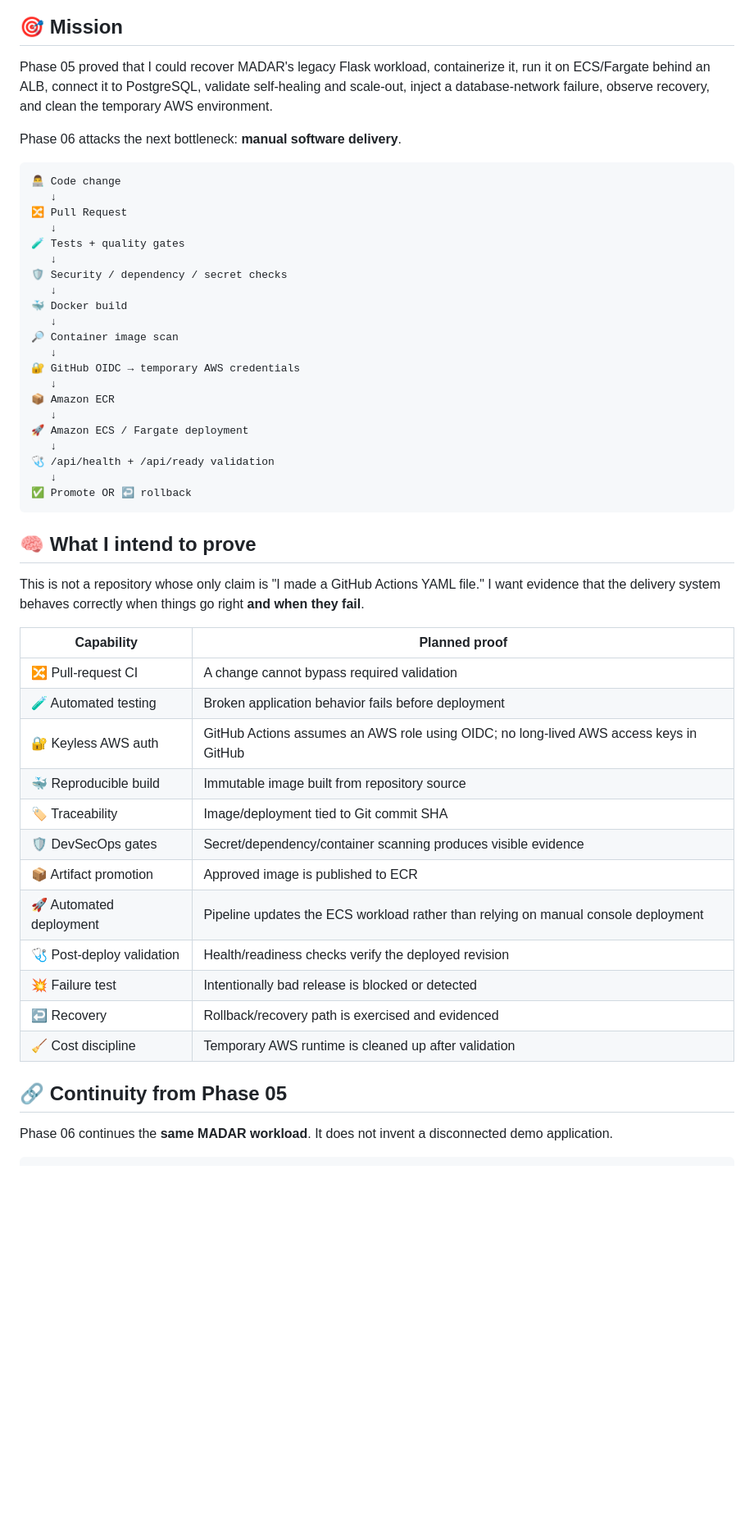
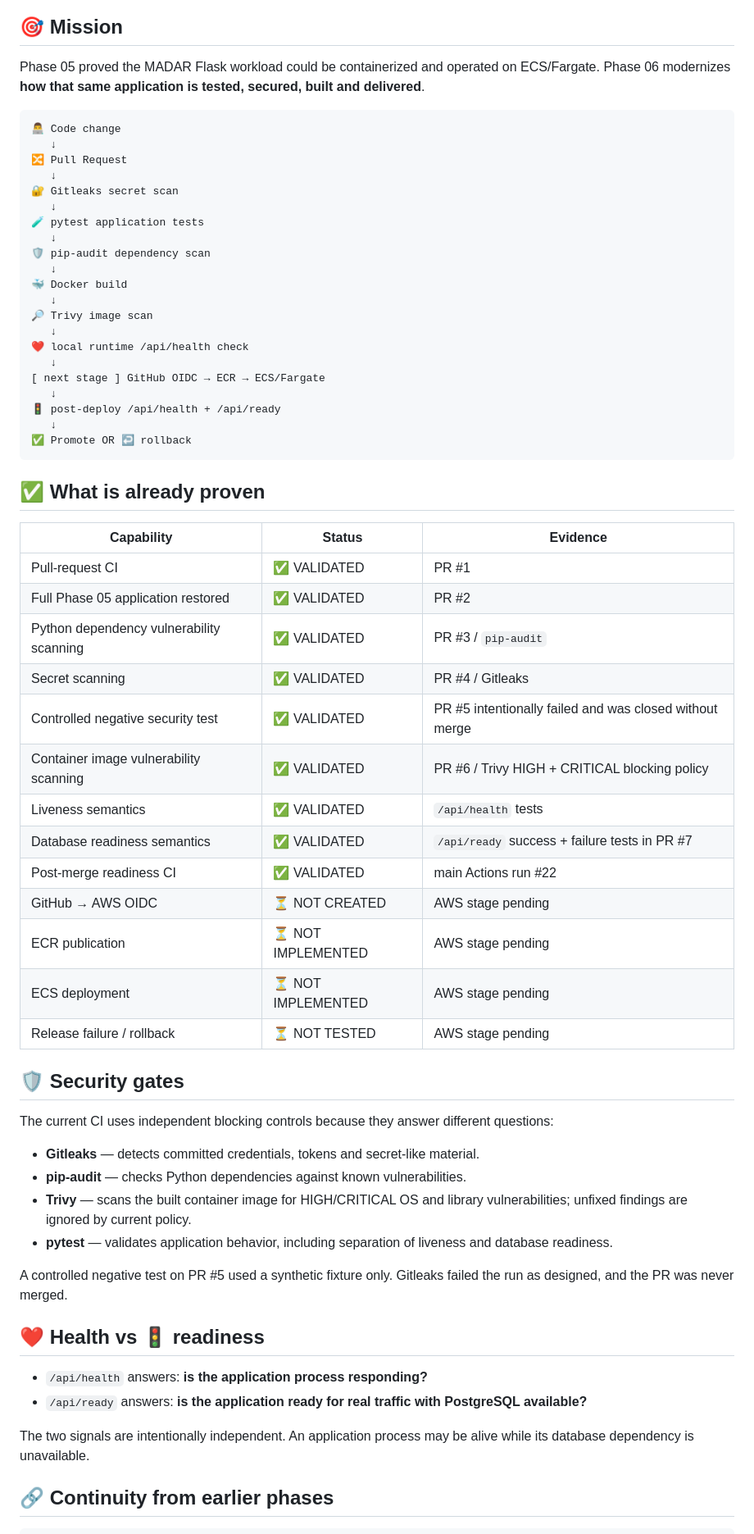
Before and after one commit to EngMohammedBashir/MADAR-cicd-devsecops, a Markdown page: README.md, the part around one of its changes. Shown at 82% size. GitHub-like rendering; blank space fills up the shorter version.

````diff
--- a/README.md
+++ b/README.md
@@ -12,55 +11,68 @@
 
 ## 🎯 Mission
 
-Phase 05 proved that I could recover MADAR's legacy Flask workload, containerize it, run it on ECS/Fargate behind an ALB, connect it to PostgreSQL, validate self-healing and scale-out, inject a database-network failure, observe recovery, and clean the temporary AWS environment.
-
-Phase 06 attacks the next bottleneck: **manual software delivery**.
+Phase 05 proved the MADAR Flask workload could be containerized and operated on ECS/Fargate. Phase 06 modernizes **how that same application is tested, secured, built and delivered**.
 
 ```text
 👨‍💻 Code change
    ↓
 🔀 Pull Request
    ↓
-🧪 Tests + quality gates
+🔐 Gitleaks secret scan
    ↓
-🛡️ Security / dependency / secret checks
+🧪 pytest application tests
+   ↓
+🛡️ pip-audit dependency scan
    ↓
 🐳 Docker build
    ↓
-🔎 Container image scan
+🔎 Trivy image scan
    ↓
-🔐 GitHub OIDC → temporary AWS credentials
+❤️ local runtime /api/health check
    ↓
-📦 Amazon ECR
+[ next stage ] GitHub OIDC → ECR → ECS/Fargate
    ↓
-🚀 Amazon ECS / Fargate deployment
-   ↓
-🩺 /api/health + /api/ready validation
+🚦 post-deploy /api/health + /api/ready
    ↓
 ✅ Promote OR ↩️ rollback
 ```
 
-## 🧠 What I intend to prove
+## ✅ What is already proven
 
-This is not a repository whose only claim is "I made a GitHub Actions YAML file." I want evidence that the delivery system behaves correctly when things go right **and when they fail**.
+| Capability | Status | Evidence |
+|---|---|---|
+| Pull-request CI | ✅ VALIDATED | PR #1 |
+| Full Phase 05 application restored | ✅ VALIDATED | PR #2 |
+| Python dependency vulnerability scanning | ✅ VALIDATED | PR #3 / `pip-audit` |
+| Secret scanning | ✅ VALIDATED | PR #4 / Gitleaks |
+| Controlled negative security test | ✅ VALIDATED | PR #5 intentionally failed and was closed without merge |
+| Container image vulnerability scanning | ✅ VALIDATED | PR #6 / Trivy HIGH + CRITICAL blocking policy |
+| Liveness semantics | ✅ VALIDATED | `/api/health` tests |
+| Database readiness semantics | ✅ VALIDATED | `/api/ready` success + failure tests in PR #7 |
+| Post-merge readiness CI | ✅ VALIDATED | main Actions run #22 |
+| GitHub → AWS OIDC | ⏳ NOT CREATED | AWS stage pending |
+| ECR publication | ⏳ NOT IMPLEMENTED | AWS stage pending |
+| ECS deployment | ⏳ NOT IMPLEMENTED | AWS stage pending |
+| Release failure / rollback | ⏳ NOT TESTED | AWS stage pending |
 
-| Capability | Planned proof |
-|---|---|
-| 🔀 Pull-request CI | A change cannot bypass required validation |
-| 🧪 Automated testing | Broken application behavior fails before deployment |
-| 🔐 Keyless AWS auth | GitHub Actions assumes an AWS role using OIDC; no long-lived AWS access keys in GitHub |
-| 🐳 Reproducible build | Immutable image built from repository source |
-| 🏷️ Traceability | Image/deployment tied to Git commit SHA |
-| 🛡️ DevSecOps gates | Secret/dependency/container scanning produces visible evidence |
-| 📦 Artifact promotion | Approved image is published to ECR |
-| 🚀 Automated deployment | Pipeline updates the ECS workload rather than relying on manual console deployment |
-| 🩺 Post-deploy validation | Health/readiness checks verify the deployed revision |
-| 💥 Failure test | Intentionally bad release is blocked or detected |
-| ↩️ Recovery | Rollback/recovery path is exercised and evidenced |
-| 🧹 Cost discipline | Temporary AWS runtime is cleaned up after validation |
+## 🛡️ Security gates
 
-## 🔗 Continuity from Phase 05
+The current CI uses independent blocking controls because they answer different questions:
 
-Phase 06 continues the **same MADAR workload**. It does not invent a disconnected demo application.
+- **Gitleaks** — detects committed credentials, tokens and secret-like material.
+- **pip-audit** — checks Python dependencies against known vulnerabilities.
+- **Trivy** — scans the built container image for HIGH/CRITICAL OS and library vulnerabilities; unfixed findings are ignored by current policy.
+- **pytest** — validates application behavior, including separation of liveness and database readiness.
+
+A controlled negative test on PR #5 used a synthetic fixture only. Gitleaks failed the run as designed, and the PR was never merged.
+
+## ❤️ Health vs 🚦 readiness
+
+- `/api/health` answers: **is the application process responding?**
+- `/api/ready` answers: **is the application ready for real traffic with PostgreSQL available?**
+
+The two signals are intentionally independent. An application process may be alive while its database dependency is unavailable.
+
+## 🔗 Continuity from earlier phases
 
 ```text
````
Also changed, not shown: other parts of README.md (+21 -72 lines).
